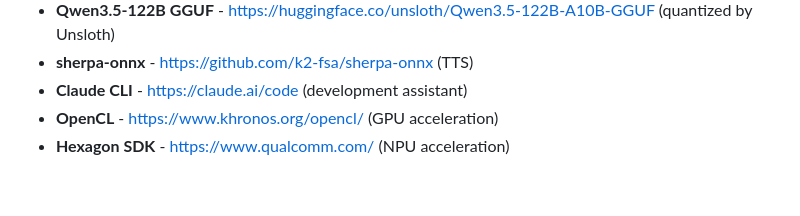
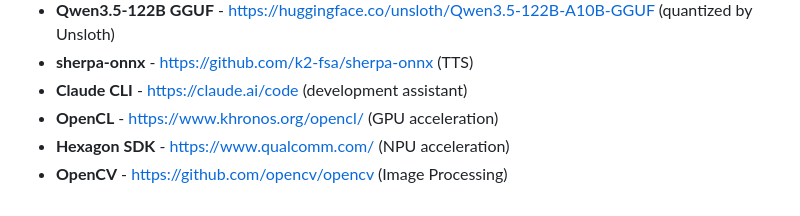
Before and after one commit to misarkis/llama-vlm-android, a Markdown page: README.md, the part around the change. Drawn GitHub-style.

Commit message:
Add some credits.

```diff
--- a/README.md
+++ b/README.md
@@ -471,3 +471,4 @@ MIT License - See LICENSE file for details
 - **Claude CLI** - https://claude.ai/code (development assistant)
 - **OpenCL** - https://www.khronos.org/opencl/ (GPU acceleration)
 - **Hexagon SDK** - https://www.qualcomm.com/ (NPU acceleration)
+- **OpenCV** - https://github.com/opencv/opencv (Image Processing)
```
